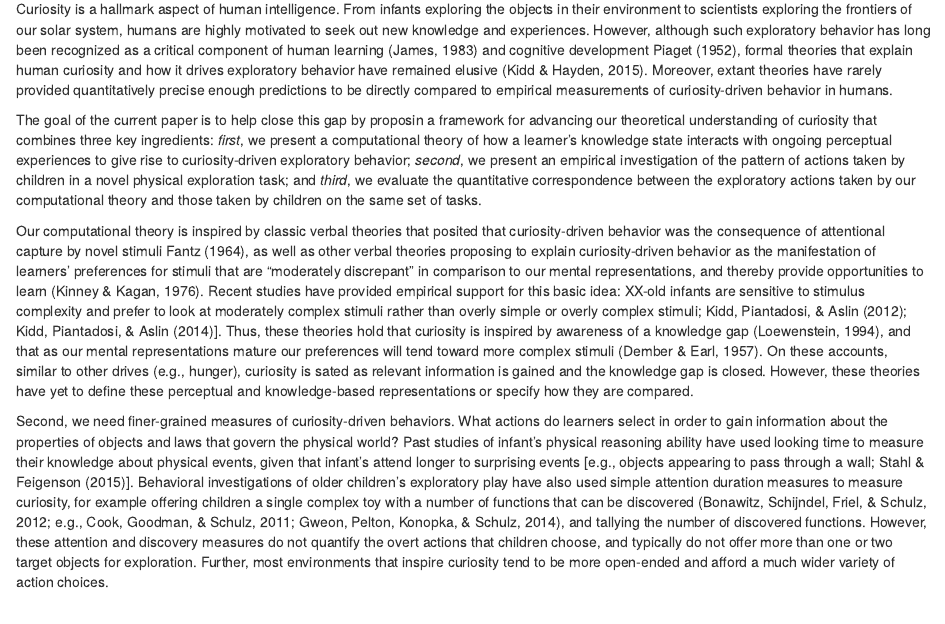
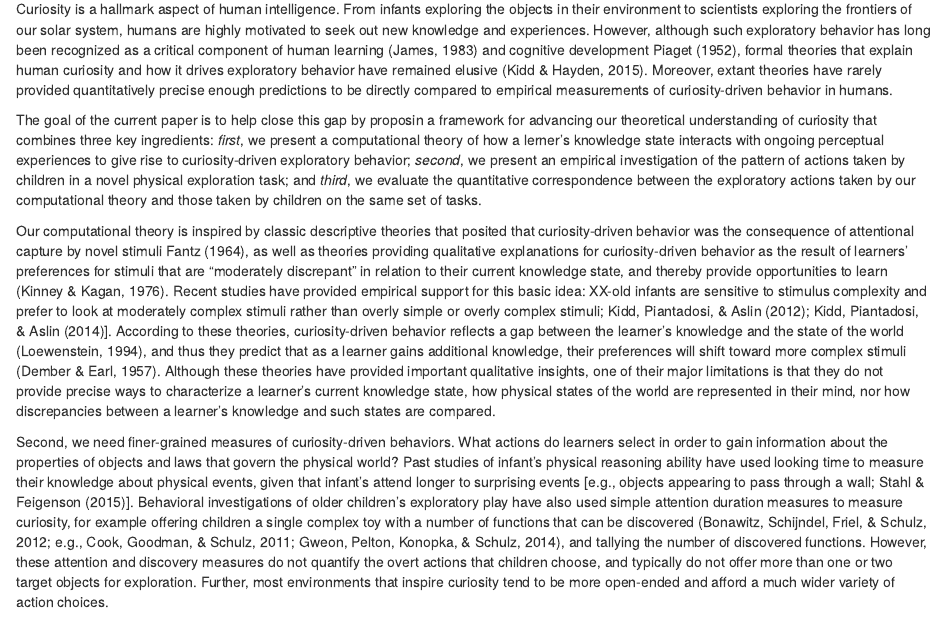
Before and after one commit to langcog/curiobaby_drop, an R Markdown document (paper/paper.Rmd): the page in a window 1100 px wide, from 370 px down. Rendered offline with R 4.5, knitr and Pandoc, with nearby package versions; drawn as R Markdown's standard HTML page in place of the format the file asks for.

Commit message:
more updates to 3rd para of intro

```diff
--- a/paper/paper.Rmd
+++ b/paper/paper.Rmd
@@ -67,14 +67,15 @@ age = table(s_tr$Age_Group)
 <!-- Curiosity is important... end with core question about what gives rise to curiosity. -->
 Curiosity is a hallmark aspect of human intelligence. From infants exploring the objects in their environment to scientists exploring the frontiers of our solar system, humans are highly motivated to seek out new knowledge and experiences. However, although such exploratory behavior has long been recognized as a critical component of human learning [@james1983talks] and cognitive development [@Gopnik2009,@Piaget1952], formal theories that explain human curiosity and how it drives exploratory behavior have remained elusive [@Kidd2015]. Moreover, extant theories have rarely provided quantitatively precise enough predictions to be directly compared to empirical measurements of curiosity-driven behavior in humans.
 
-The goal of the current paper is to help close this gap by proposin a framework for advancing our theoretical understanding of curiosity that combines three key ingredients: _first_, we present a computational theory of how a learner's knowledge state interacts with ongoing perceptual experiences to give rise to curiosity-driven exploratory behavior; _second_, we present an empirical investigation of the pattern of actions taken by children in a novel physical exploration task; and _third_, we evaluate the quantitative correspondence between the exploratory actions taken by our computational theory and those taken by children on the same set of tasks.
+The goal of the current paper is to help close this gap by proposin a framework for advancing our theoretical understanding of curiosity that combines three key ingredients: _first_, we present a computational theory of how a lerner's knowledge state interacts with ongoing perceptual experiences to give rise to curiosity-driven exploratory behavior; _second_, we present an empirical investigation of the pattern of actions taken by children in a novel physical exploration task; and _third_, we evaluate the quantitative correspondence between the exploratory actions taken by our computational theory and those taken by children on the same set of tasks.
 
 <!-- A fully-specified, testable theory of curiosity would minimally require three components. -->
 
 <!-- First, we need a precise mechanism that specifies how stimuli inspire curiosity.  -->
-Our computational theory is inspired by classic verbal theories that posited that curiosity-driven behavior was the consequence of attentional capture by novel stimuli [e.g., @Berlyne1954,@Fantz1964], as well as other verbal theories proposing to explain curiosity-driven behavior as the manifestation of learners' preferences for stimuli that are "moderately discrepant" in comparison to our mental representations, and thereby provide opportunities to learn [@Kinney1976]. Recent studies have provided empirical support for this basic idea: XX-old infants are sensitive to stimulus complexity and prefer to look at moderately complex stimuli rather than overly simple or overly complex stimuli; @Kidd2012; @Kidd2014].
-Thus, these theories hold that curiosity is inspired by awareness of a knowledge gap [@Loewenstein1994], and that as our mental representations mature our preferences will tend toward more complex stimuli [@Dember1957].
-On these accounts, similar to other drives (e.g., hunger), curiosity is sated as relevant information is gained and the knowledge gap is closed. However, these theories have yet to define these perceptual and knowledge-based representations or specify how they are compared.
+Our computational theory is inspired by classic descriptive theories that posited that curiosity-driven behavior was the consequence of attentional capture by novel stimuli [e.g., @Berlyne1954,@Fantz1964], as well as theories providing qualitative explanations for curiosity-driven behavior as the result of learners' preferences for stimuli that are "moderately discrepant" in relation to their current knowledge state, and thereby provide opportunities to learn [@Kinney1976]. Recent studies have provided empirical support for this basic idea: XX-old infants are sensitive to stimulus complexity and prefer to look at moderately complex stimuli rather than overly simple or overly complex stimuli; @Kidd2012; @Kidd2014].
+According to these theories, curiosity-driven behavior reflects a gap between the learner's knowledge and the state of the world [@Loewenstein1994], and thus they predict that as a learner gains additional knowledge, their preferences will shift toward more complex stimuli [@Dember1957].
+<!-- Moreover, curiosity is thought of as being similar to other basic drives (e.g., hunger) in that learners are thought to become sated as relevant information is acquired and the knowledge gap is closed.  -->
+Although these theories have provided important qualitative insights, one of their major limitations is that they do not provide precise ways to characterize a learner's current knowledge state, how physical states of the world are represented in their mind, nor how discrepancies between a learner's knowledge and such states are compared.
 
 <!-- The places where curiosity is most manifest tend to be those open-ended environments that are hardest to model--an inviting playground or a surprisingly complex device. -->
 <!-- Curiosity-driven behavior comes in a variety of contexts and consists of a wide repertoire of actions.  -->
```
